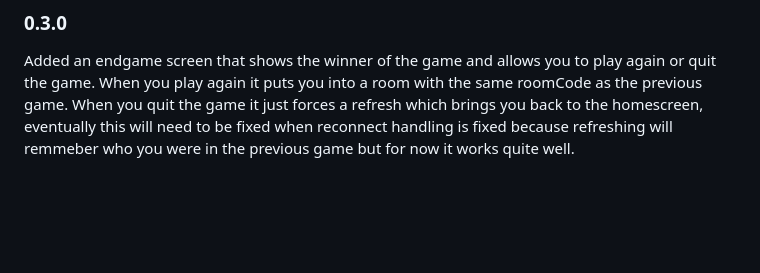
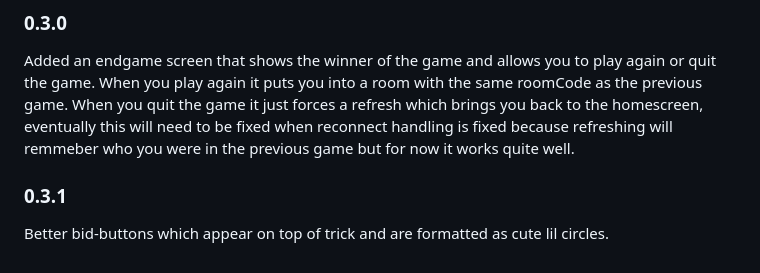
Before and after one commit to aengusandrew/UpandDown, a Markdown page: README.md, the part around the change. Drawn GitHub-style; blank space fills up the shorter version.

```diff
--- a/README.md
+++ b/README.md
@@ -72,3 +72,6 @@ Added small feature, now can select how many rounds you want to play no matter w
 
 ### **0.3.0**
 Added an endgame screen that shows the winner of the game and allows you to play again or quit the game. When you play again it puts you into a room with the same roomCode as the previous game. When you quit the game it just forces a refresh which brings you back to the homescreen, eventually this will need to be fixed when reconnect handling is fixed because refreshing will remmeber who you were in the previous game but for now it works quite well.
+
+### **0.3.1** ###
+Better bid-buttons which appear on top of trick and are formatted as cute lil circles.
```
